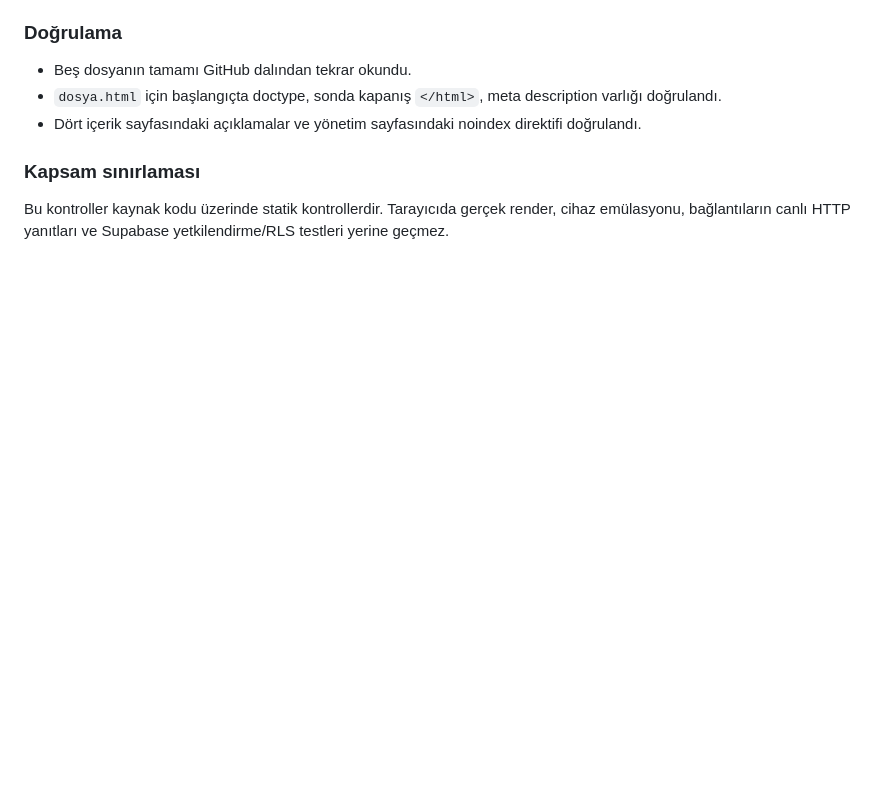
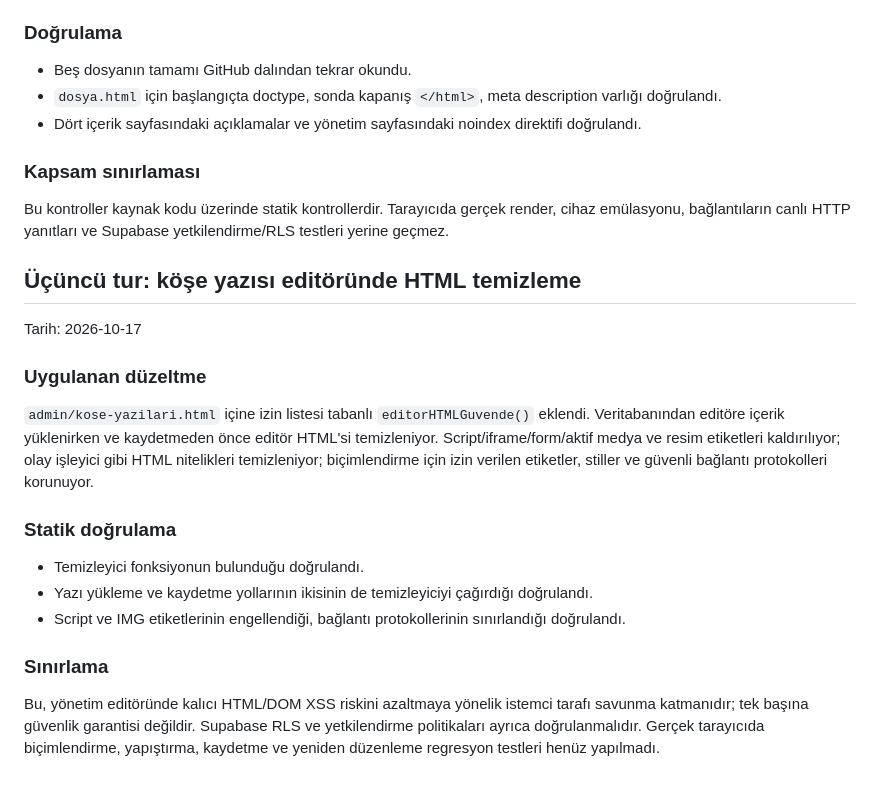
Before and after one commit to ttugbatural-web/karsi-yayin, a Markdown page: TECHNICAL-AUDIT.md, the part around the change. Drawn GitHub-style; blank space fills up the shorter version.

Commit message:
docs: document editor HTML sanitization audit

```diff
--- a/TECHNICAL-AUDIT.md
+++ b/TECHNICAL-AUDIT.md
@@ -66,3 +66,22 @@ Tarih: 2026-10-17
 ### Kapsam sınırlaması
 
 Bu kontroller kaynak kodu üzerinde statik kontrollerdir. Tarayıcıda gerçek render, cihaz emülasyonu, bağlantıların canlı HTTP yanıtları ve Supabase yetkilendirme/RLS testleri yerine geçmez.
+
+
+## Üçüncü tur: köşe yazısı editöründe HTML temizleme
+
+Tarih: 2026-10-17
+
+### Uygulanan düzeltme
+
+`admin/kose-yazilari.html` içine izin listesi tabanlı `editorHTMLGuvende()` eklendi. Veritabanından editöre içerik yüklenirken ve kaydetmeden önce editör HTML'si temizleniyor. Script/iframe/form/aktif medya ve resim etiketleri kaldırılıyor; olay işleyici gibi HTML nitelikleri temizleniyor; biçimlendirme için izin verilen etiketler, stiller ve güvenli bağlantı protokolleri korunuyor.
+
+### Statik doğrulama
+
+- Temizleyici fonksiyonun bulunduğu doğrulandı.
+- Yazı yükleme ve kaydetme yollarının ikisinin de temizleyiciyi çağırdığı doğrulandı.
+- Script ve IMG etiketlerinin engellendiği, bağlantı protokollerinin sınırlandığı doğrulandı.
+
+### Sınırlama
+
+Bu, yönetim editöründe kalıcı HTML/DOM XSS riskini azaltmaya yönelik istemci tarafı savunma katmanıdır; tek başına güvenlik garantisi değildir. Supabase RLS ve yetkilendirme politikaları ayrıca doğrulanmalıdır. Gerçek tarayıcıda biçimlendirme, yapıştırma, kaydetme ve yeniden düzenleme regresyon testleri henüz yapılmadı.
```
